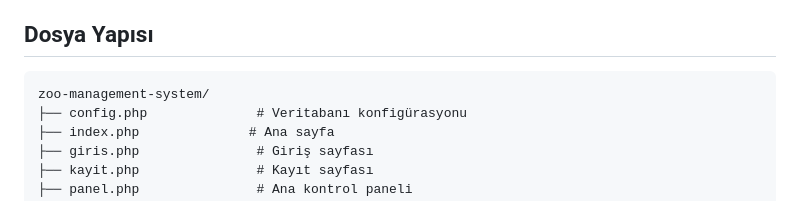
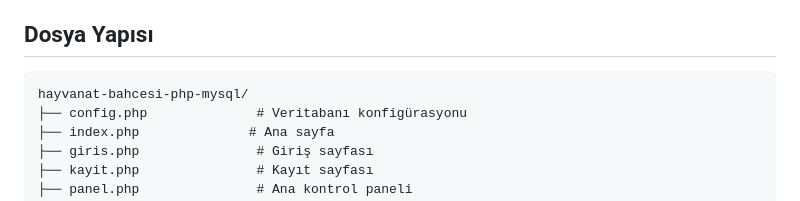
Before and after one commit to AliYilmaz16/hayvanat-bahcesi-php-mysql, a Markdown page: README.md, the part around the change. GitHub-like rendering.

````diff
--- a/README.md
+++ b/README.md
@@ -106,7 +106,7 @@ Uygulamanın çalışır halini görmek için demo videosunu izleyebilirsiniz:
 ## Dosya Yapısı
 
 ```
-zoo-management-system/
+hayvanat-bahcesi-php-mysql/
 ├── config.php              # Veritabanı konfigürasyonu
 ├── index.php              # Ana sayfa
 ├── giris.php               # Giriş sayfası
````
